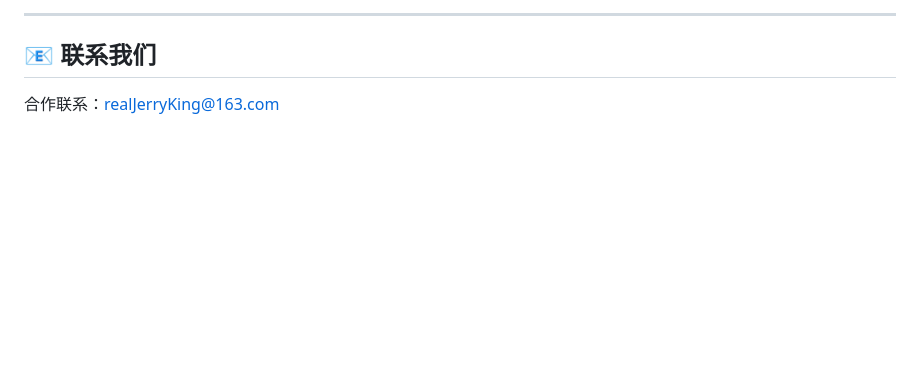
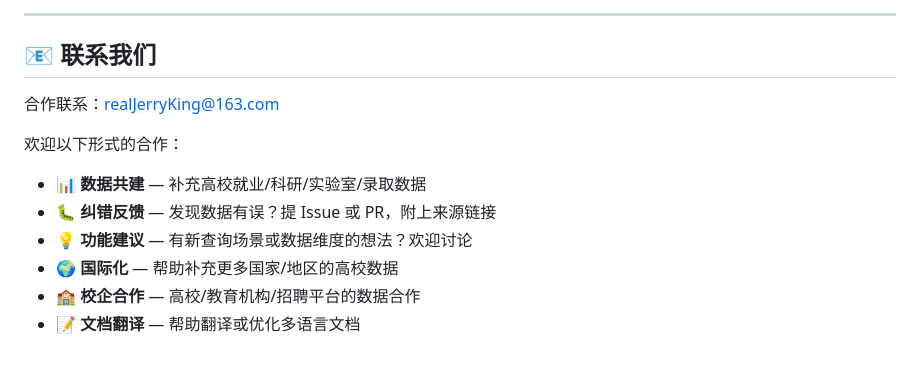
Before and after one commit to MRLMRML/university-info-skill, a Markdown page: README.md, the part around the change. Drawn GitHub-style; blank space fills up the shorter version.

```diff
--- a/README.md
+++ b/README.md
@@ -100,4 +100,13 @@ cd ~/.opencode/skills/university-info-skill && git pull
 
 ## 📧 联系我们
 
-合作联系：realJerryKing@163.com
+合作联系：[realJerryKing@163.com](mailto:realJerryKing@163.com)
+
+欢迎以下形式的合作：
+
+- 📊 **数据共建** — 补充高校就业/科研/实验室/录取数据
+- 🐛 **纠错反馈** — 发现数据有误？提 Issue 或 PR，附上来源链接
+- 💡 **功能建议** — 有新查询场景或数据维度的想法？欢迎讨论
+- 🌍 **国际化** — 帮助补充更多国家/地区的高校数据
+- 🏫 **校企合作** — 高校/教育机构/招聘平台的数据合作
+- 📝 **文档翻译** — 帮助翻译或优化多语言文档
```
Also changed, not shown: README_en.md (+9 -0 lines).
